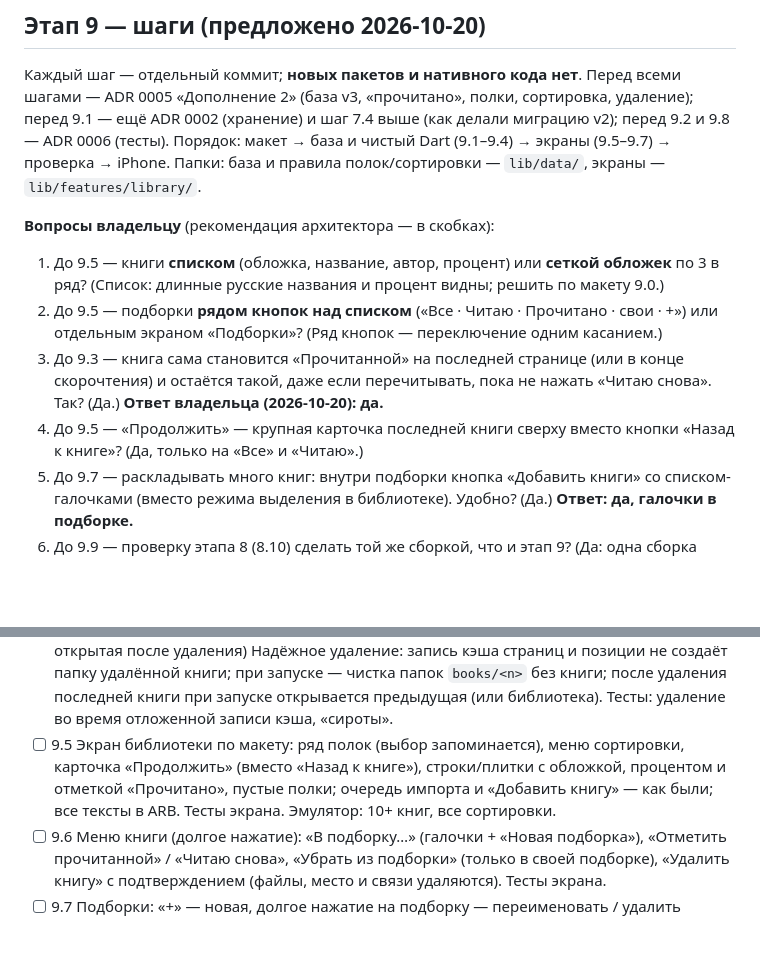
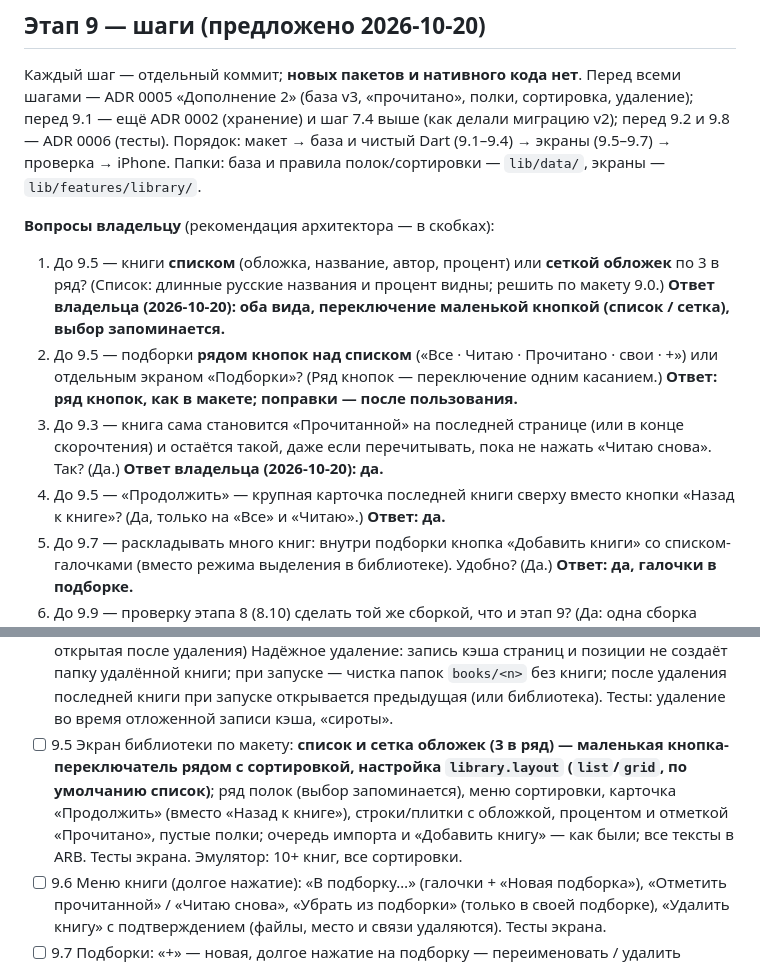
Before and after one commit to TonyVinsenty/book_app, a Markdown page: docs/ROADMAP.md, 2 parts joined by grey strips. GitHub-like rendering; blank space fills up the shorter version.

Commit message:
Owner answers on library mockup: list and grid with a toggle
Co-Authored-By: Claude Opus 5.5 <noreply@anthropic.com>

```diff
--- a/docs/ROADMAP.md
+++ b/docs/ROADMAP.md
@@ -135,10 +135,10 @@
 Каждый шаг — отдельный коммит; **новых пакетов и нативного кода нет**. Перед всеми шагами — ADR 0005 «Дополнение 2» (база v3, «прочитано», полки, сортировка, удаление); перед 9.1 — ещё ADR 0002 (хранение) и шаг 7.4 выше (как делали миграцию v2); перед 9.2 и 9.8 — ADR 0006 (тесты). Порядок: макет → база и чистый Dart (9.1–9.4) → экраны (9.5–9.7) → проверка → iPhone. Папки: база и правила полок/сортировки — `lib/data/`, экраны — `lib/features/library/`.
 
 **Вопросы владельцу** (рекомендация архитектора — в скобках):
-1. До 9.5 — книги **списком** (обложка, название, автор, процент) или **сеткой обложек** по 3 в ряд? (Список: длинные русские названия и процент видны; решить по макету 9.0.)
-2. До 9.5 — подборки **рядом кнопок над списком** («Все · Читаю · Прочитано · свои · +») или отдельным экраном «Подборки»? (Ряд кнопок — переключение одним касанием.)
+1. До 9.5 — книги **списком** (обложка, название, автор, процент) или **сеткой обложек** по 3 в ряд? (Список: длинные русские названия и процент видны; решить по макету 9.0.) **Ответ владельца (2026-10-20): оба вида, переключение маленькой кнопкой (список / сетка), выбор запоминается.**
+2. До 9.5 — подборки **рядом кнопок над списком** («Все · Читаю · Прочитано · свои · +») или отдельным экраном «Подборки»? (Ряд кнопок — переключение одним касанием.) **Ответ: ряд кнопок, как в макете; поправки — после пользования.**
 3. До 9.3 — книга сама становится «Прочитанной» на последней странице (или в конце скорочтения) и остаётся такой, даже если перечитывать, пока не нажать «Читаю снова». Так? (Да.) **Ответ владельца (2026-10-20): да.**
-4. До 9.5 — «Продолжить» — крупная карточка последней книги сверху вместо кнопки «Назад к книге»? (Да, только на «Все» и «Читаю».)
+4. До 9.5 — «Продолжить» — крупная карточка последней книги сверху вместо кнопки «Назад к книге»? (Да, только на «Все» и «Читаю».) **Ответ: да.**
 5. До 9.7 — раскладывать много книг: внутри подборки кнопка «Добавить книги» со списком-галочками (вместо режима выделения в библиотеке). Удобно? (Да.) **Ответ: да, галочки в подборке.**
 6. До 9.9 — проверку этапа 8 (8.10) сделать той же сборкой, что и этап 9? (Да: одна сборка 0.1.0+5, одна установка.) **Ответ: да, одной сборкой.**
 
@@ -147,7 +147,7 @@
 - [x] 9.2 (2026-10-20; сделано: `lib/data/library_view.dart` — `Shelf` (ключи `all`/`reading`/`finished`/`c:<id>`, битый → «Все»), `LibrarySort`, `percentRead`, `shelfBooks`/`sortBooks`, `surnameOf` (запятая, инициалы в начале и в конце), `SortKey` (без регистра, «ё» = «е», без начальных кавычек, цифры раньше букв и по значению, кириллица раньше латиницы), `libraryViewOf` (полка, книги, подборки по имени, «Продолжить» — по `openedAt` из списка, без отдельного запроса; удалённая подборка → «Все»), провайдеры `libraryShelfProvider`/`librarySortProvider`/`libraryViewProvider`, ключи `library.shelf`/`library.sort`; табличные тесты) Полки и сортировка (чистый Dart, `lib/data/`): процент (вниз, не открыта — пусто), полки «Все / Читаю / Прочитано / подборка», 5 сортировок по ADR (русское сравнение, «ё» = «е», автор по фамилии, кириллица раньше латиницы), настройки `library.sort` и `library.shelf` (удалённая подборка → «Все»); провайдер библиотеки. Табличные тесты.
 - [x] 9.3 (2026-10-20; сделано: читалка — при показе страницы, где лежит последнее слово книги (`endWord` = число слов; так и для сдвинутой страницы), скорочтение — когда движок дошёл до конца (`isFinished`); `markFinished` не трогает прежнюю отметку. Тесты экрана: листание до конца → отметка, назад — та же; скорочтение до «Книга закончилась» → отметка) «Прочитано» само: читалка на последней странице книги и скорочтение на «Книга закончилась» ставят `finishedAt` (если пусто). Тесты экрана: последняя страница → отметка; перелистывание назад её не снимает.
 - [x] 9.4 (2026-10-20; сделано: `PageCache.save` ничего не пишет, если папки книги нет (позиция — только строка базы, папку не создаёт); `BookRepository.removeLostFiles` → `ContentStore.deleteOtherBooks` — в фоне после запуска удаляет папки `books/<n>` без строки в базе, но только с номером не больше уже выданных (`lastBookId`, читается в одной транзакции со списком), чтобы не задеть книгу, которая добавляется прямо сейчас; `lastOpened` после удаления даёт предыдущую книгу. Тесты: кэш не создаёт папку удалённой книги, «сироты», новые номера и чужие папки не трогаются, последняя открытая после удаления) Надёжное удаление: запись кэша страниц и позиции не создаёт папку удалённой книги; при запуске — чистка папок `books/<n>` без книги; после удаления последней книги при запуске открывается предыдущая (или библиотека). Тесты: удаление во время отложенной записи кэша, «сироты».
-- [ ] 9.5 Экран библиотеки по макету: ряд полок (выбор запоминается), меню сортировки, карточка «Продолжить» (вместо «Назад к книге»), строки/плитки с обложкой, процентом и отметкой «Прочитано», пустые полки; очередь импорта и «Добавить книгу» — как были; все тексты в ARB. Тесты экрана. Эмулятор: 10+ книг, все сортировки.
+- [ ] 9.5 Экран библиотеки по макету: **список и сетка обложек (3 в ряд) — маленькая кнопка-переключатель рядом с сортировкой, настройка `library.layout` (`list`/`grid`, по умолчанию список)**; ряд полок (выбор запоминается), меню сортировки, карточка «Продолжить» (вместо «Назад к книге»), строки/плитки с обложкой, процентом и отметкой «Прочитано», пустые полки; очередь импорта и «Добавить книгу» — как были; все тексты в ARB. Тесты экрана. Эмулятор: 10+ книг, все сортировки.
 - [ ] 9.6 Меню книги (долгое нажатие): «В подборку…» (галочки + «Новая подборка»), «Отметить прочитанной» / «Читаю снова», «Убрать из подборки» (только в своей подборке), «Удалить книгу» с подтверждением (файлы, место и связи удаляются). Тесты экрана.
 - [ ] 9.7 Подборки: «+» — новая, долгое нажатие на подборку — переименовать / удалить (подтверждение, книги остаются); внутри своей подборки — «Добавить книги» (список с галочками). Тесты экрана. *Проверка этапа (эмулятор):* разложить 10 книг по подборкам.
 - [ ] 9.8 Проверка этапа: `/code-review`; tester — миграция настоящей базы v2 с эмулятора, 200 книг (прокрутка, сортировка без рывков), удаление открытой недавно книги и книги во время разметки страниц, русская сортировка на «трудных» названиях («Ё», кавычки, латиница, цифры), сценарий «10 книг по подборкам»; исправления.
```
Also changed, not shown: other parts of docs/ROADMAP.md (+1 -1 lines), docs/decisions/0005-library-and-import.md (+2 -0 lines).
